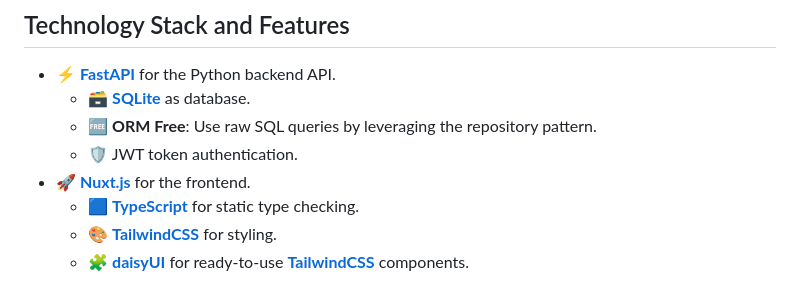
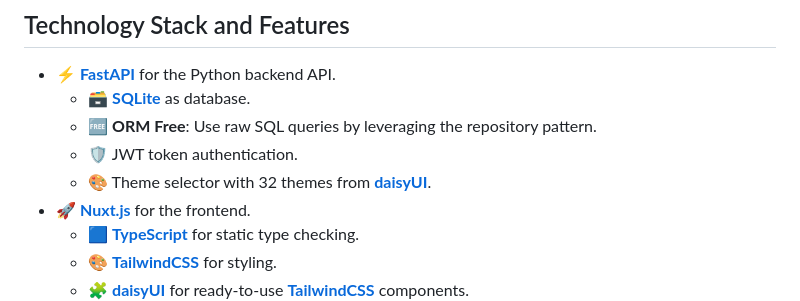
Before and after one commit to SpaceShaman/full-stack-fastapi-nuxt-jwt-auth-orm-free-template, a Markdown page: README.md, the part around the change. GitHub-like rendering.

Commit message:
📝 (README.md): add theme selector feature description with daisyUI themes

```diff
--- a/README.md
+++ b/README.md
@@ -25,6 +25,7 @@
     - 🗃 [**SQLite**](https://www.sqlite.org) as database.
     - 🆓 **ORM Free**: Use raw SQL queries by leveraging the repository pattern.
     - 🛡 JWT token authentication.
+    - 🎨 Theme selector with 32 themes from [**daisyUI**](https://daisyui.com).
 - 🚀 [**Nuxt.js**](https://nuxt.com) for the frontend.
     - 🟦 [**TypeScript**](https://www.typescriptlang.org) for static type checking.
     - 🎨 [**TailwindCSS**](https://tailwindcss.com) for styling.
```
